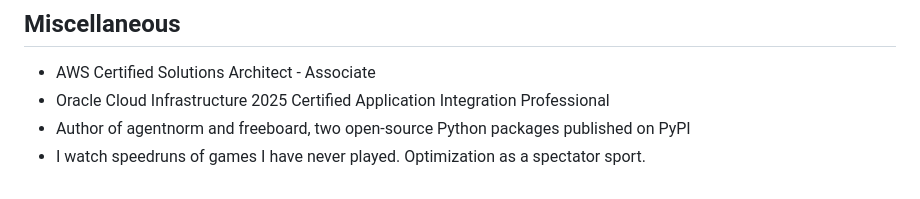
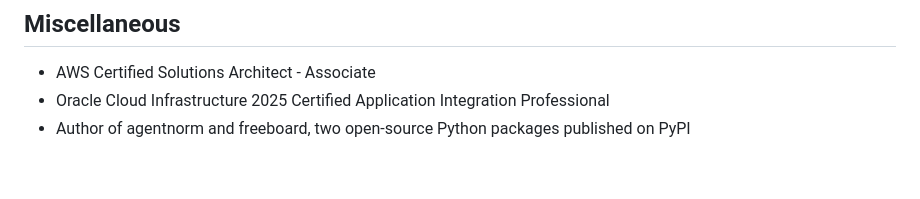
Before and after one commit to jarviscanada/jarvis_data_eng_Patil, a Markdown page: README.md, the part around the change. Drawn GitHub-style.

Commit message:
Update README
Removed a line.

```diff
--- a/README.md
+++ b/README.md
@@ -69,4 +69,3 @@ Project source code: [https://github.com/jarviscanada/jarvis_data_eng_Patil](htt
 - AWS Certified Solutions Architect - Associate
 - Oracle Cloud Infrastructure 2025 Certified Application Integration Professional
 - Author of agentnorm and freeboard, two open-source Python packages published on PyPI
-- I watch speedruns of games I have never played. Optimization as a spectator sport.
```
